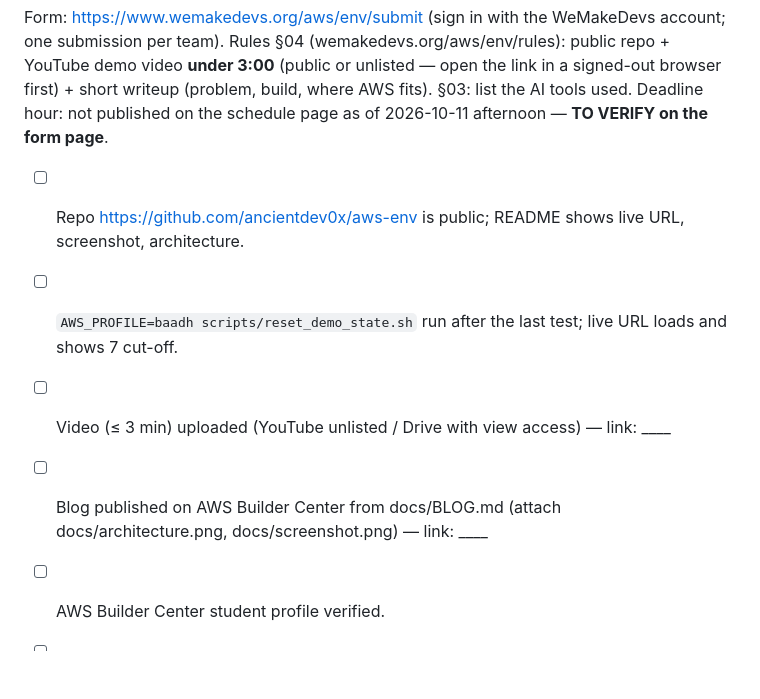
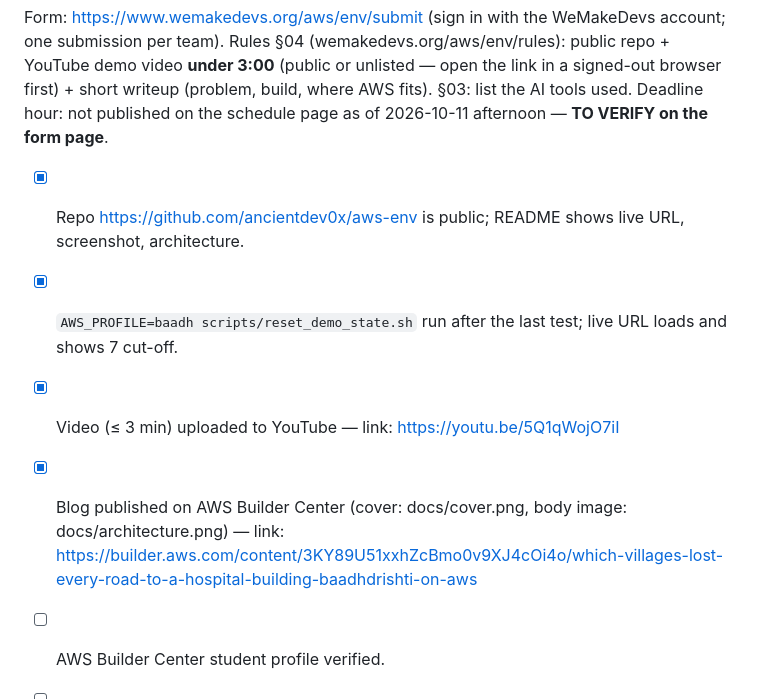
Before and after one commit to ancientdev0x/aws-env, a Markdown page: docs/SUBMISSION.md, the part around the change. Rendered like a GitHub page; blank space fills up the shorter version.

```diff
--- a/docs/SUBMISSION.md
+++ b/docs/SUBMISSION.md
@@ -5,10 +5,10 @@ Rules §04 (wemakedevs.org/aws/env/rules): public repo + YouTube demo video **un
 link in a signed-out browser first) + short writeup (problem, build, where AWS fits). §03: list the AI tools used.
 Deadline hour: not published on the schedule page as of 2026-10-11 afternoon — **TO VERIFY on the form page**.
 
-- [ ] Repo https://github.com/ancientdev0x/aws-env is public; README shows live URL, screenshot, architecture.
-- [ ] `AWS_PROFILE=baadh scripts/reset_demo_state.sh` run after the last test; live URL loads and shows 7 cut-off.
-- [ ] Video (≤ 3 min) uploaded (YouTube unlisted / Drive with view access) — link: ____
-- [ ] Blog published on AWS Builder Center from docs/BLOG.md (attach docs/architecture.png, docs/screenshot.png) — link: ____
+- [x] Repo https://github.com/ancientdev0x/aws-env is public; README shows live URL, screenshot, architecture.
+- [x] `AWS_PROFILE=baadh scripts/reset_demo_state.sh` run after the last test; live URL loads and shows 7 cut-off.
+- [x] Video (≤ 3 min) uploaded to YouTube — link: https://youtu.be/5Q1qWojO7iI
+- [x] Blog published on AWS Builder Center (cover: docs/cover.png, body image: docs/architecture.png) — link: https://builder.aws.com/content/3KY89U51xxhZcBmo0v9XJ4cOi4o/which-villages-lost-every-road-to-a-hospital-building-baadhdrishti-on-aws
 - [ ] AWS Builder Center student profile verified.
 - [ ] Submission form: project name BaadhDrishti, Track 02 Heat & Water, repo link, live link, video link, blog link,
       AWS services: S3 (data bundle + static website hosting), API Gateway, Lambda, DynamoDB, SAM, AWS Open Data (Sentinel-1).
```
Also changed, not shown: README.md (+2 -1 lines), docs/BLOG.md (+1 -1 lines), docs/cover.png (added).
